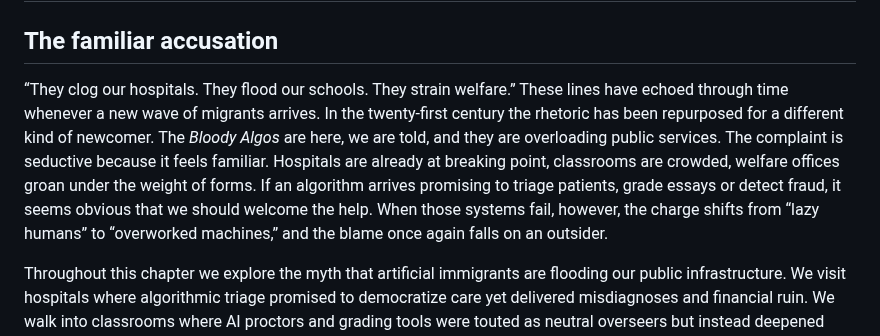
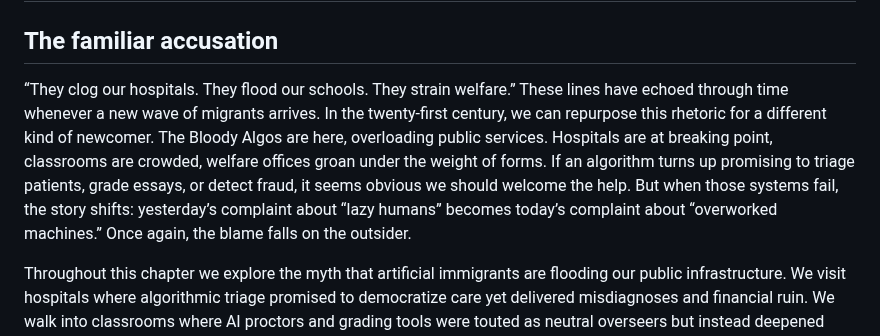
Before and after one commit to DevOpsKev/ai-immigrants, a Markdown page: author/body/05 They Overload Our Public Services.md, the part around the change. Drawn GitHub-style.

```diff
--- a/author/body/05 They Overload Our Public Services.md
+++ b/author/body/05 They Overload Our Public Services.md
@@ -2,7 +2,7 @@
 
 ## The familiar accusation
 
-“They clog our hospitals. They flood our schools. They strain welfare.” These lines have echoed through time whenever a new wave of migrants arrives. In the twenty‑first century the rhetoric has been repurposed for a different kind of newcomer. The *Bloody Algos* are here, we are told, and they are overloading public services. The complaint is seductive because it feels familiar. Hospitals are already at breaking point, classrooms are crowded, welfare offices groan under the weight of forms. If an algorithm arrives promising to triage patients, grade essays or detect fraud, it seems obvious that we should welcome the help. When those systems fail, however, the charge shifts from “lazy humans” to “overworked machines,” and the blame once again falls on an outsider.
+“They clog our hospitals. They flood our schools. They strain welfare.” These lines have echoed through time whenever a new wave of migrants arrives. In the twenty-first century, we can repurpose this rhetoric for a different kind of newcomer. The Bloody Algos are here, overloading public services. Hospitals are at breaking point, classrooms are crowded, welfare offices groan under the weight of forms. If an algorithm turns up promising to triage patients, grade essays, or detect fraud, it seems obvious we should welcome the help. But when those systems fail, the story shifts: yesterday’s complaint about “lazy humans” becomes today’s complaint about “overworked machines.” Once again, the blame falls on the outsider.
 
 Throughout this chapter we explore the myth that artificial immigrants are flooding our public infrastructure. We visit hospitals where algorithmic triage promised to democratize care yet delivered misdiagnoses and financial ruin. We walk into classrooms where AI proctors and grading tools were touted as neutral overseers but instead deepened inequities and eroded trust. We examine welfare systems where governments outsourced compassion to code, producing cruelty at scale. And we follow the money to see how technology vendors, consultants and politicians profit from the myth of efficiency while public services bear the costs. By the end we will see that the real overload is not an influx of algorithms but the offloading of responsibility onto systems that were never designed to carry it.
 
```
